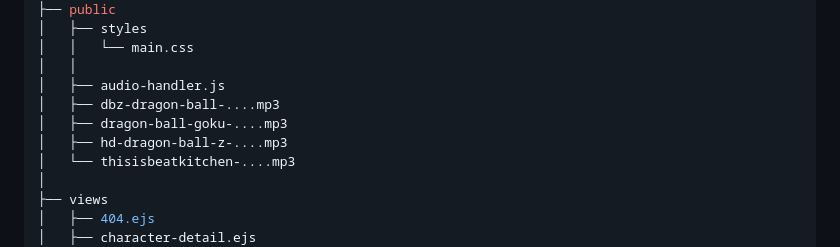
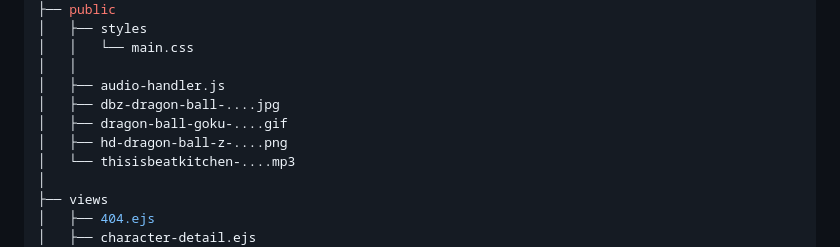
Before and after one commit to RifanMuhammed/DBZ-Web, a Markdown page: README.md, the part around the change. GitHub-like rendering.

Commit message:
readme project structure update2

```diff
--- a/README.md
+++ b/README.md
@@ -124,9 +124,9 @@ DBZ
 │   │   └── main.css
 │   │
 │   ├── audio-handler.js
-│   ├── dbz-dragon-ball-....mp3
-│   ├── dragon-ball-goku-....mp3
-│   ├── hd-dragon-ball-z-....mp3
+│   ├── dbz-dragon-ball-....jpg
+│   ├── dragon-ball-goku-....gif
+│   ├── hd-dragon-ball-z-....png
 │   └── thisisbeatkitchen-....mp3
 │
 ├── views
```
